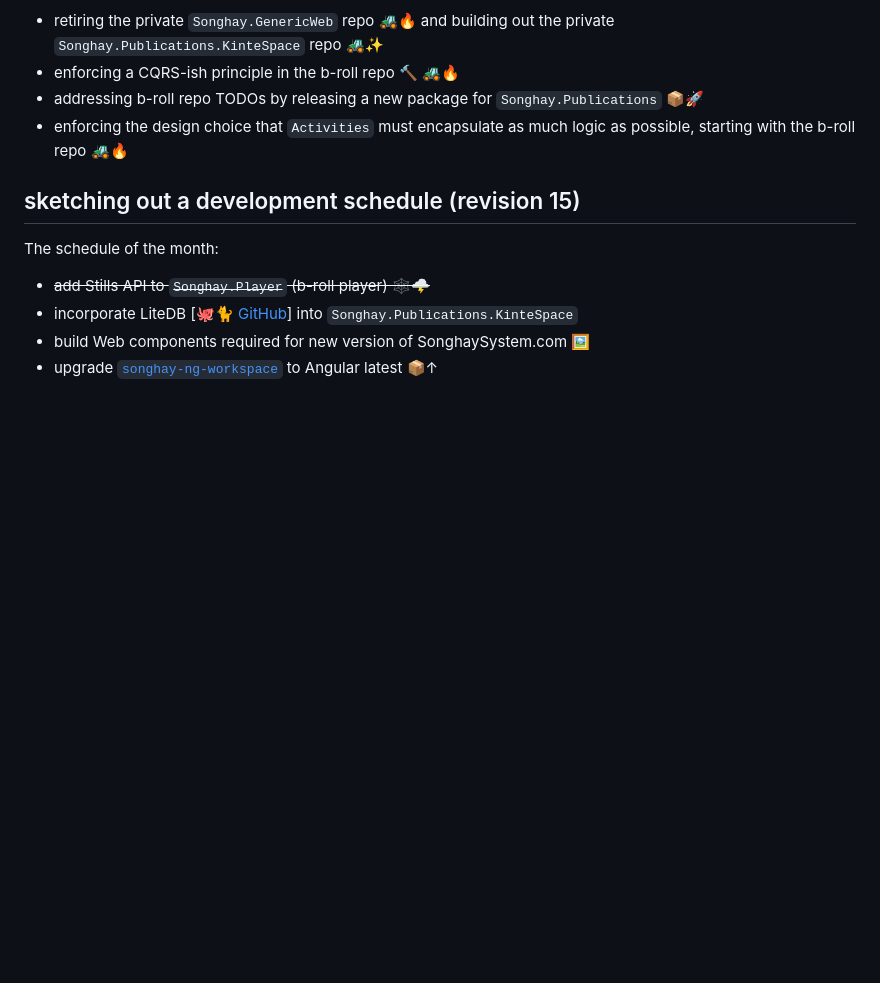
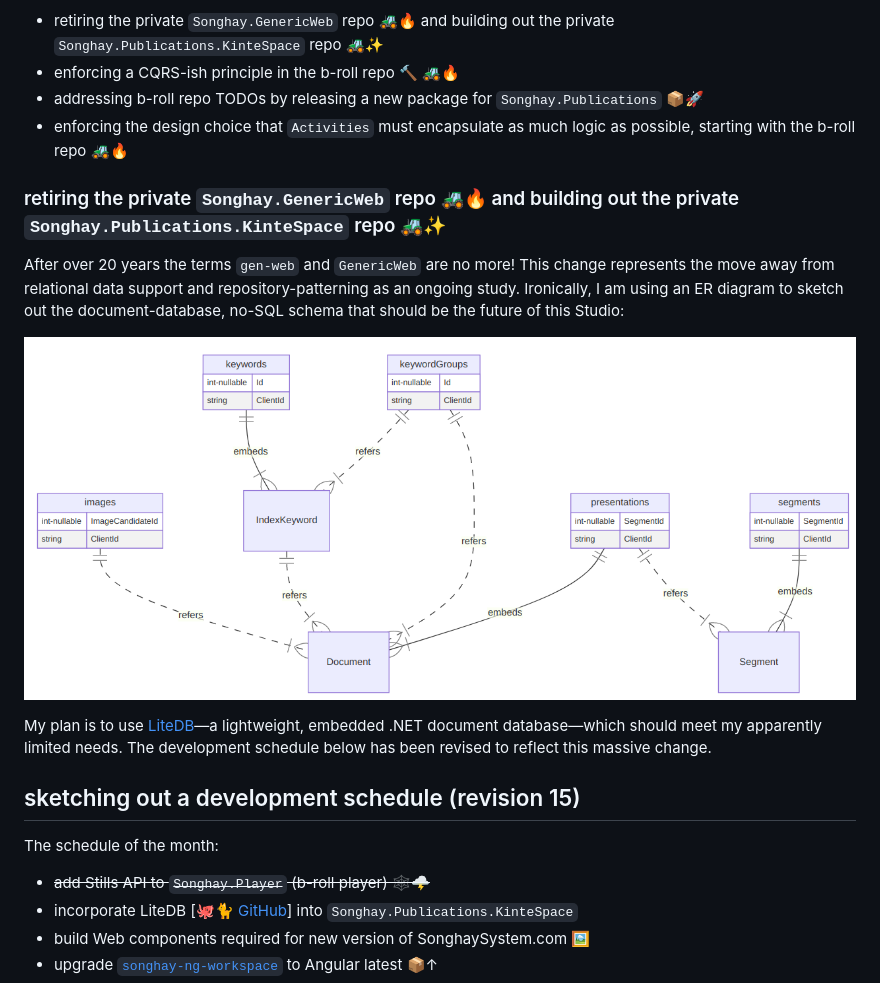
Before and after one commit to BryanWilhite/Blog, a Markdown page: presentation-drafts/2021-03-28-studio-status-report-2021-03.md, the part around the change. GitHub-like rendering; pictures changed too: presentation/image/day-path-2021-03-29-19-17-04.png (added); blank space fills up the shorter version.

```diff
--- a/presentation-drafts/2021-03-28-studio-status-report-2021-03.md
+++ b/presentation-drafts/2021-03-28-studio-status-report-2021-03.md
@@ -28,6 +28,14 @@ The phrase ‘regrouping around Publications’ is a fluffy cloud of words 🌩
 - addressing b-roll repo TODOs by releasing a new package for `Songhay.Publications` 📦🚀
 - enforcing the design choice that `Activities` must encapsulate as much logic as possible, starting with the b-roll repo 🚜🔥
 
+### retiring the private `Songhay.GenericWeb` repo 🚜🔥 and building out the private `Songhay.Publications.KinteSpace` repo 🚜✨
+
+After over 20 years the terms `gen-web` and `GenericWeb` are no more! This change represents the move away from relational data support and repository-patterning as an ongoing study. Ironically, I am using an ER diagram to sketch out the document-database, no-SQL schema that should be the future of this Studio:
+
+![the document-database, no-SQL schema](../presentation/image/day-path-2021-03-29-19-17-04.png)
+
+My plan is to use [LiteDB](https://www.litedb.org/)—a lightweight, embedded .NET document database—which should meet my apparently limited needs. The development schedule below has been revised to reflect this massive change.
+
 ## sketching out a development schedule (revision 15)
 
 The schedule of the month:
```
